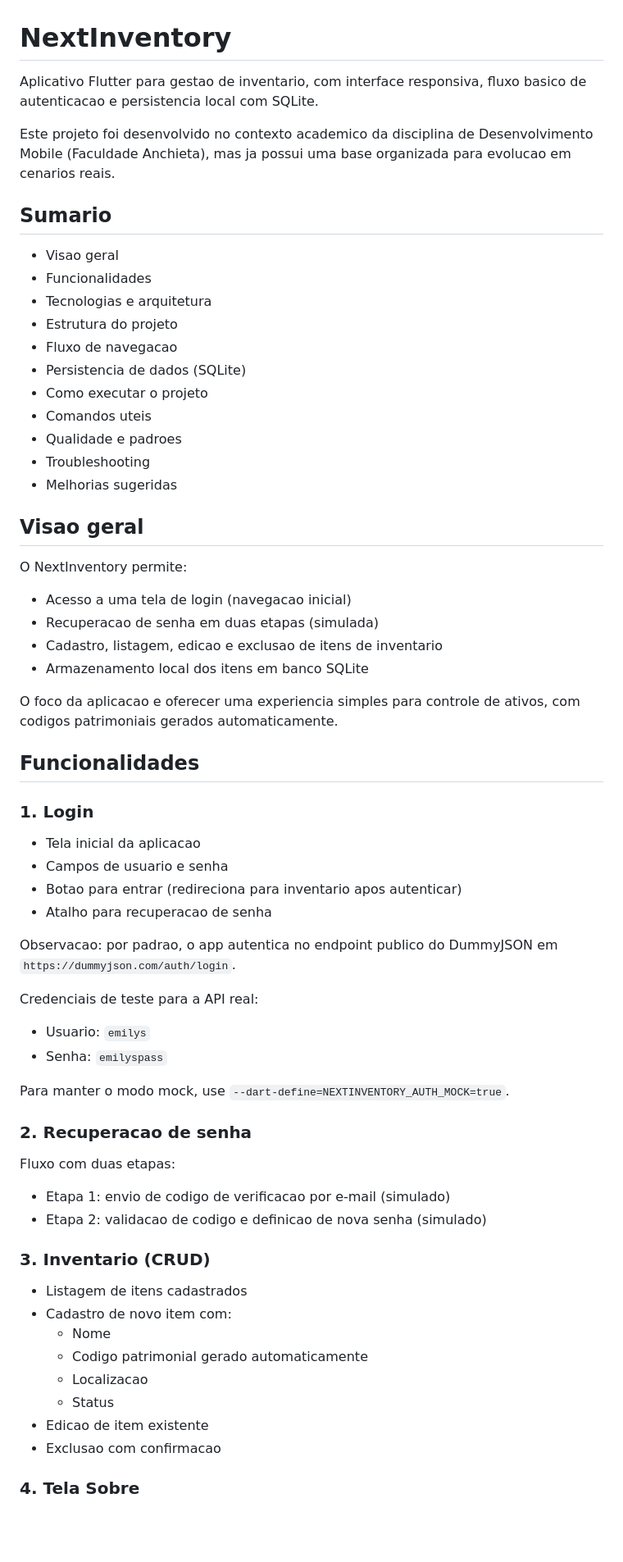
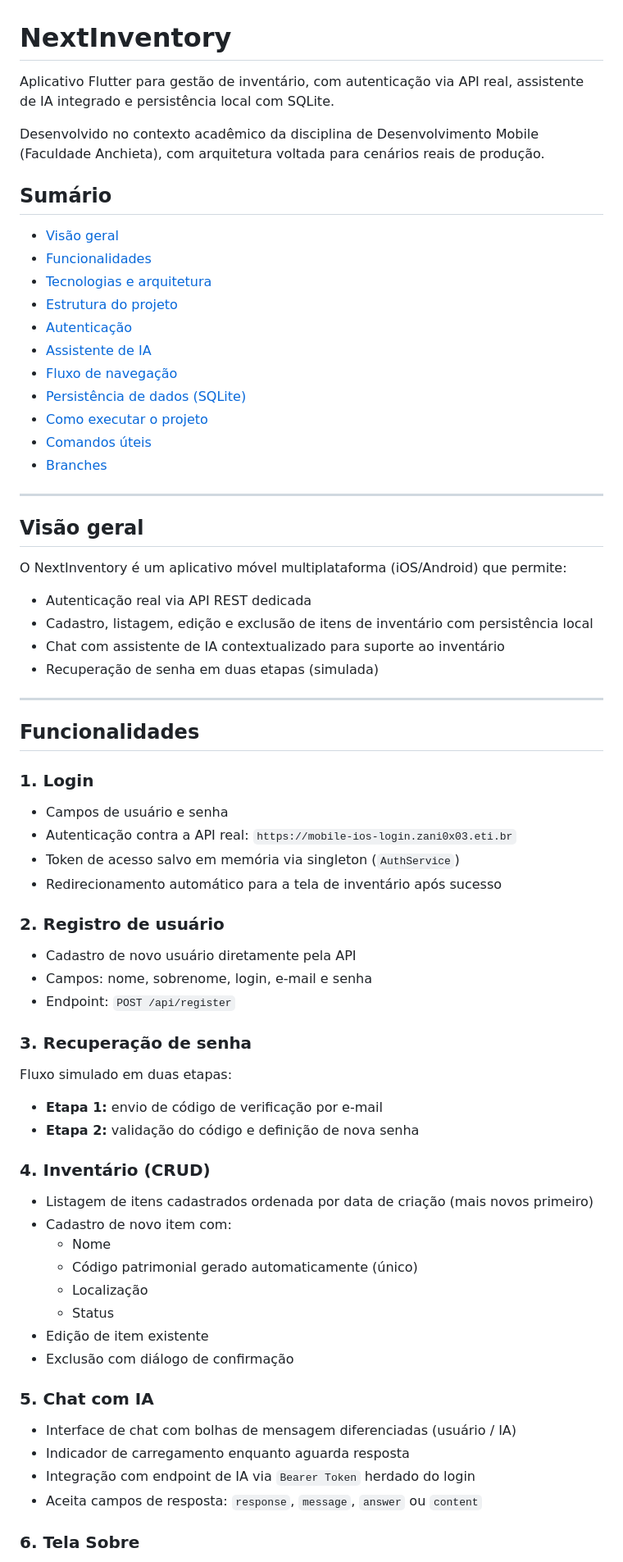
Before and after one commit to Caio-Martin/Anchieta_Flutter_Nextinventory, a Markdown page: README.md, the part around one of its changes. Shown at 82% size. GitHub-like rendering; blank space fills up the shorter version.

```diff
--- a/README.md
+++ b/README.md
@@ -1,69 +1,75 @@
 # NextInventory
 
-Aplicativo Flutter para gestao de inventario, com interface responsiva, fluxo basico de autenticacao e persistencia local com SQLite.
+Aplicativo Flutter para gestão de inventário, com autenticação via API real, assistente de IA integrado e persistência local com SQLite.
 
-Este projeto foi desenvolvido no contexto academico da disciplina de Desenvolvimento Mobile (Faculdade Anchieta), mas ja possui uma base organizada para evolucao em cenarios reais.
+Desenvolvido no contexto acadêmico da disciplina de Desenvolvimento Mobile (Faculdade Anchieta), com arquitetura voltada para cenários reais de produção.
 
-## Sumario
+## Sumário
 
-- Visao geral
-- Funcionalidades
-- Tecnologias e arquitetura
-- Estrutura do projeto
-- Fluxo de navegacao
-- Persistencia de dados (SQLite)
-- Como executar o projeto
-- Comandos uteis
-- Qualidade e padroes
-- Troubleshooting
-- Melhorias sugeridas
+- [Visão geral](#visão-geral)
+- [Funcionalidades](#funcionalidades)
+- [Tecnologias e arquitetura](#tecnologias-e-arquitetura)
+- [Estrutura do projeto](#estrutura-do-projeto)
+- [Autenticação](#autenticação)
+- [Assistente de IA](#assistente-de-ia)
+- [Fluxo de navegação](#fluxo-de-navegação)
+- [Persistência de dados (SQLite)](#persistência-de-dados-sqlite)
+- [Como executar o projeto](#como-executar-o-projeto)
+- [Comandos úteis](#comandos-úteis)
+- [Branches](#branches)
 
-## Visao geral
+---
 
-O NextInventory permite:
+## Visão geral
 
-- Acesso a uma tela de login (navegacao inicial)
-- Recuperacao de senha em duas etapas (simulada)
-- Cadastro, listagem, edicao e exclusao de itens de inventario
-- Armazenamento local dos itens em banco SQLite
+O NextInventory é um aplicativo móvel multiplataforma (iOS/Android) que permite:
 
-O foco da aplicacao e oferecer uma experiencia simples para controle de ativos, com codigos patrimoniais gerados automaticamente.
+- Autenticação real via API REST dedicada
+- Cadastro, listagem, edição e exclusão de itens de inventário com persistência local
+- Chat com assistente de IA contextualizado para suporte ao inventário
+- Recuperação de senha em duas etapas (simulada)
+
+---
 
 ## Funcionalidades
 
 ### 1. Login
 
-- Tela inicial da aplicacao
-- Campos de usuario e senha
-- Botao para entrar (redireciona para inventario apos autenticar)
-- Atalho para recuperacao de senha
+- Campos de usuário e senha
+- Autenticação contra a API real: `https://mobile-ios-login.zani0x03.eti.br`
+- Token de acesso salvo em memória via singleton (`AuthService`)
+- Redirecionamento automático para a tela de inventário após sucesso
 
-Observacao: por padrao, o app autentica no endpoint publico do DummyJSON em `https://dummyjson.com/auth/login`.
+### 2. Registro de usuário
 
-Credenciais de teste para a API real:
+- Cadastro de novo usuário diretamente pela API
+- Campos: nome, sobrenome, login, e-mail e senha
+- Endpoint: `POST /api/register`
 
-- Usuario: `emilys`
-- Senha: `emilyspass`
+### 3. Recuperação de senha
 
-Para manter o modo mock, use `--dart-define=NEXTINVENTORY_AUTH_MOCK=true`.
+Fluxo simulado em duas etapas:
 
-### 2. Recuperacao de senha
+- **Etapa 1:** envio de código de verificação por e-mail
+- **Etapa 2:** validação do código e definição de nova senha
 
-Fluxo com duas etapas:
+### 4. Inventário (CRUD)
 
-- Etapa 1: envio de codigo de verificacao por e-mail (simulado)
-- Etapa 2: validacao de codigo e definicao de nova senha (simulado)
+- Listagem de itens cadastrados ordenada por data de criação (mais novos primeiro)
+- Cadastro de novo item com:
+  - Nome
+  - Código patrimonial gerado automaticamente (único)
+  - Localização
+  - Status
+- Edição de item existente
+- Exclusão com diálogo de confirmação
 
-### 3. Inventario (CRUD)
+### 5. Chat com IA
 
-- Listagem de itens cadastrados
-- Cadastro de novo item com:
-    - Nome
-    - Codigo patrimonial gerado automaticamente
-    - Localizacao
-    - Status
-- Edicao de item existente
-- Exclusao com confirmacao
+- Interface de chat com bolhas de mensagem diferenciadas (usuário / IA)
+- Indicador de carregamento enquanto aguarda resposta
+- Integração com endpoint de IA via `Bearer Token` herdado do login
+- Aceita campos de resposta: `response`, `message`, `answer` ou `content`
 
-### 4. Tela Sobre
+### 6. Tela Sobre
 
```
Also changed, not shown: other parts of README.md (+159 -73 lines).
